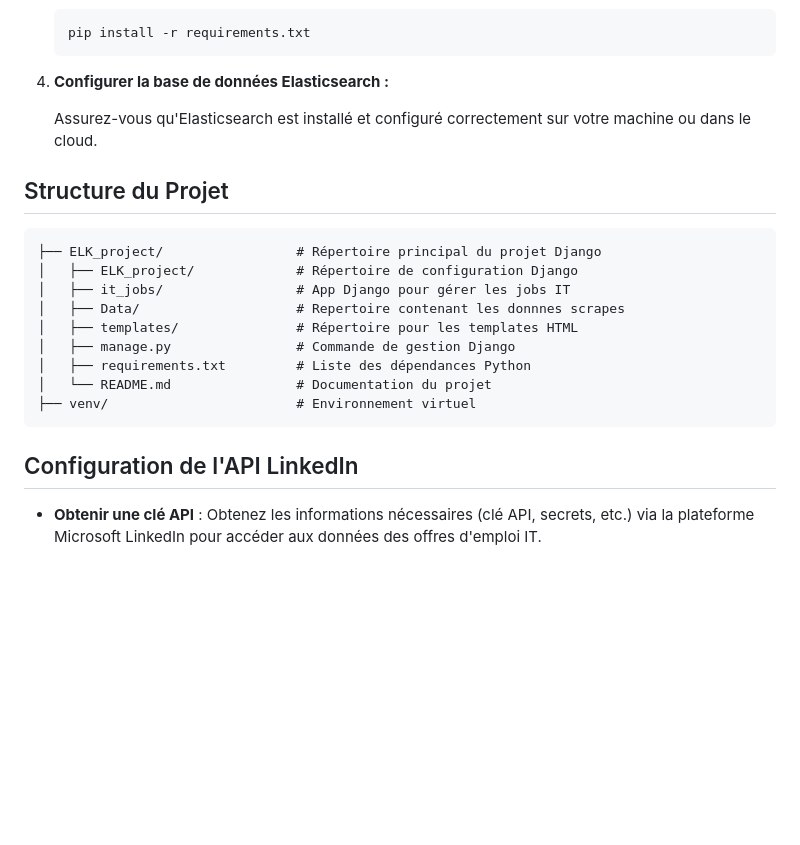
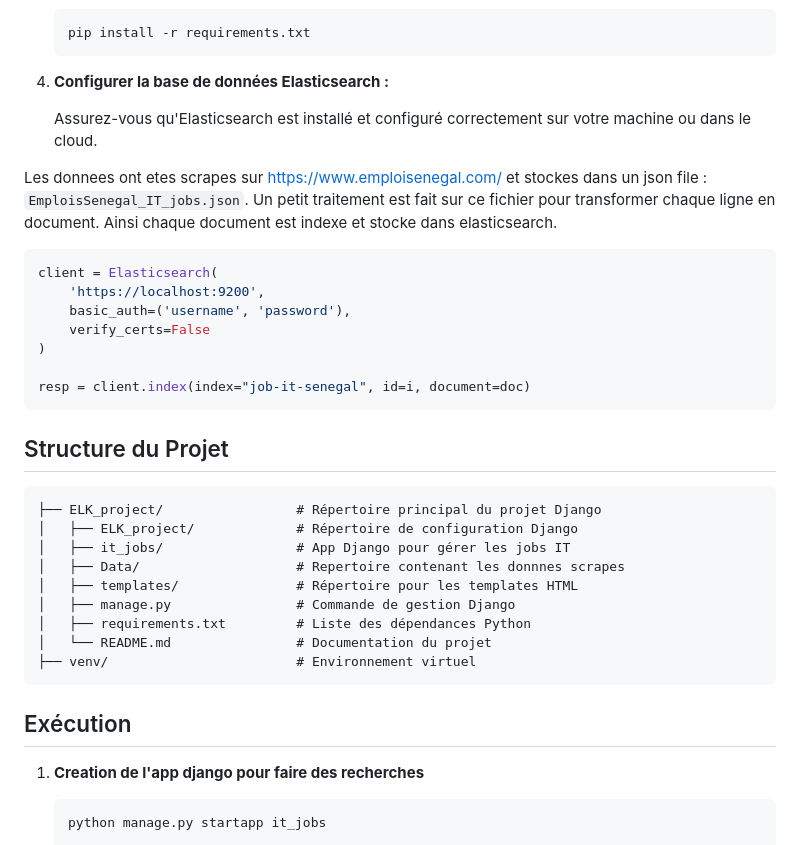
Before and after one commit to setoudie/ELK_Project, a Markdown page: README.md, the part around one of its changes. Rendered like a GitHub page; blank space fills up the shorter version.

Commit message:
moteur de recherche ook :)

````diff
--- a/README.md
+++ b/README.md
@@ -45,6 +45,17 @@ Ce projet consiste à récupérer, traiter, et analyser des offres d'emploi IT d
 
    Assurez-vous qu'Elasticsearch est installé et configuré correctement sur votre machine ou dans le cloud.
 
+Les donnees ont etes scrapes sur https://www.emploisenegal.com/ et stockes dans un json file : `EmploisSenegal_IT_jobs.json`. Un petit traitement est fait sur ce fichier pour transformer chaque ligne en document. Ainsi chaque document est indexe et stocke dans elasticsearch.
+```python
+client = Elasticsearch(
+    'https://localhost:9200',
+    basic_auth=('username', 'password'),
+    verify_certs=False
+)
+
+resp = client.index(index="job-it-senegal", id=i, document=doc)
+```
+
 ## Structure du Projet
 
 ```
@@ -59,8 +70,9 @@ Ce projet consiste à récupérer, traiter, et analyser des offres d'emploi IT d
 ├── venv/                        # Environnement virtuel
 ```
 
-## Configuration de l'API LinkedIn
+## Exécution
+1. **Creation de l'app django pour faire des recherches**
 
-- **Obtenir une clé API** :
-  Obtenez les informations nécessaires (clé API, secrets, etc.) via la plateforme Microsoft LinkedIn pour accéder aux données des offres d'emploi IT.
+   ```bash
+   python manage.py startapp it_jobs
 
````
Also changed, not shown: other parts of README.md (+40 -66 lines), img.png (added), img_1.png (added), 6 other files.
